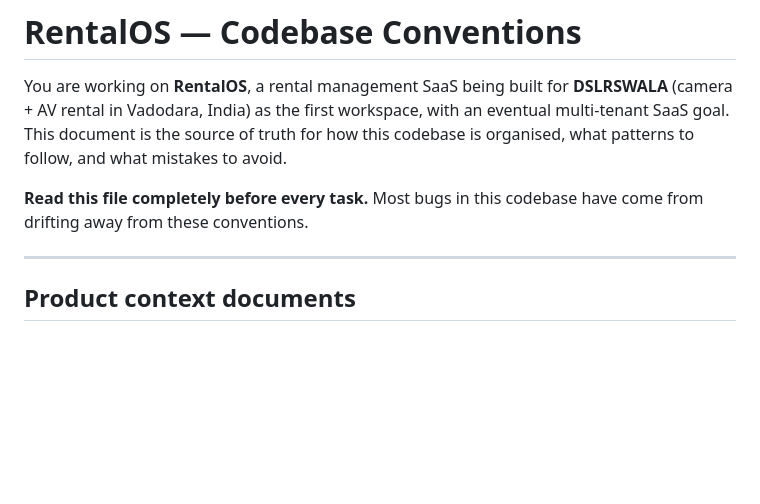
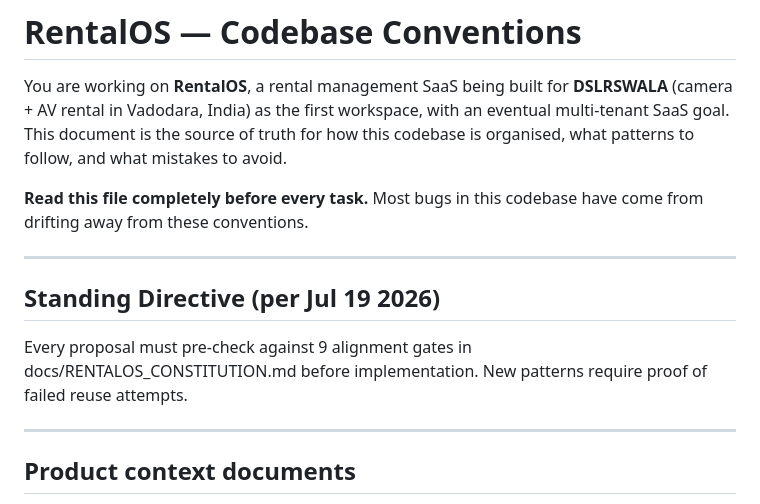
Before and after one commit to dslrswalaoffice/rentalos-api, a Markdown page: CLAUDE.md, the part around the change. GitHub-like rendering; blank space fills up the shorter version.

Commit message:
docs: add Standing Directive to CLAUDE.md — pre-check proposals against Constitution alignment gates

```diff
--- a/CLAUDE.md
+++ b/CLAUDE.md
@@ -3,6 +3,11 @@
 You are working on **RentalOS**, a rental management SaaS being built for **DSLRSWALA** (camera + AV rental in Vadodara, India) as the first workspace, with an eventual multi-tenant SaaS goal. This document is the source of truth for how this codebase is organised, what patterns to follow, and what mistakes to avoid.
 
 **Read this file completely before every task.** Most bugs in this codebase have come from drifting away from these conventions.
+
+---
+
+## Standing Directive (per Jul 19 2026)
+Every proposal must pre-check against 9 alignment gates in docs/RENTALOS_CONSTITUTION.md before implementation. New patterns require proof of failed reuse attempts.
 
 ---
 
```
